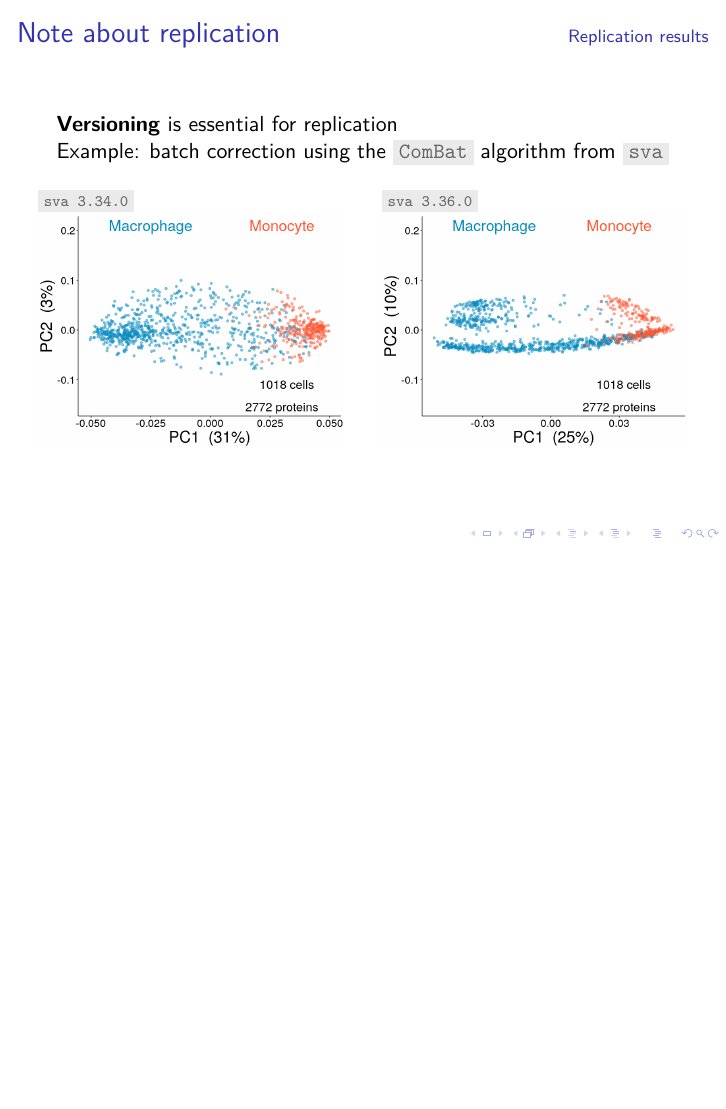
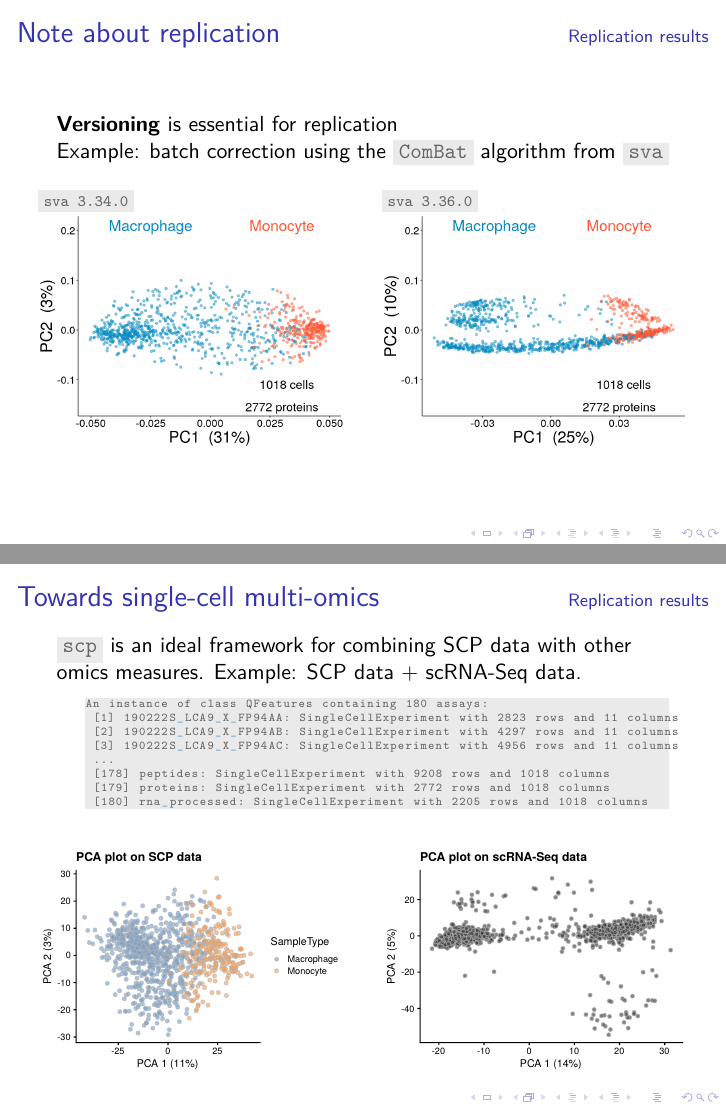
Before and after one commit to UCLouvain-CBIO/2020_08_SCP_online, LaTeX slides (slides.tex): page 28 of 34 before the commit and pages 28 and 29 of 35 after it, the two joined at a grey line, the shorter picture padded with empty space. Compiled offline with pdfLaTeX.

Commit message:
New slide: scp + scRNAseq in QFeatures

```diff
--- a/slides.tex
+++ b/slides.tex
@@ -604,6 +604,38 @@ addAssayLinkOneToOne(from = "proteins",
 
 \end{frame}
 
+\begin{frame}[fragile]
+    \frametitlesection{Towards single-cell multi-omics}
+
+    \hcode{scp} is an ideal framework for combining SCP data with other omics
+    measures. Example: SCP data + scRNA-Seq data.
+
+    \begin{lstlisting}[language = TeX, numbers = none, basicstyle = \tiny\ttfamily\color{vdgray}]
+An instance of class QFeatures containing 180 assays:
+ [1] 190222S_LCA9_X_FP94AA: SingleCellExperiment with 2823 rows and 11 columns
+ [2] 190222S_LCA9_X_FP94AB: SingleCellExperiment with 4297 rows and 11 columns
+ [3] 190222S_LCA9_X_FP94AC: SingleCellExperiment with 4956 rows and 11 columns
+ ...
+ [178] peptides: SingleCellExperiment with 9208 rows and 1018 columns
+ [179] proteins: SingleCellExperiment with 2772 rows and 1018 columns
+ [180] rna_processed: SingleCellExperiment with 2205 rows and 1018 columns
+    \end{lstlisting}
+
+    \bigskip
+
+    \scriptsize
+    \centering
+    \begin{columns}
+        \begin{column}{0.5\textwidth}
+            \includegraphics[width=\textwidth]{figs/PCA_scp.pdf}
+        \end{column}
+        \begin{column}{0.5\textwidth}
+            \includegraphics[width=\textwidth]{figs/PCA_scRnaSeq.pdf}
+        \end{column}
+    \end{columns}
+
+\end{frame}
+
 
 %-----------------------------------------------
 % Conclusion
```
Also changed, not shown: figs/PCA_scRnaSeq.pdf (added), figs/PCA_scp.pdf (added), slides.pdf, 6 other files.
